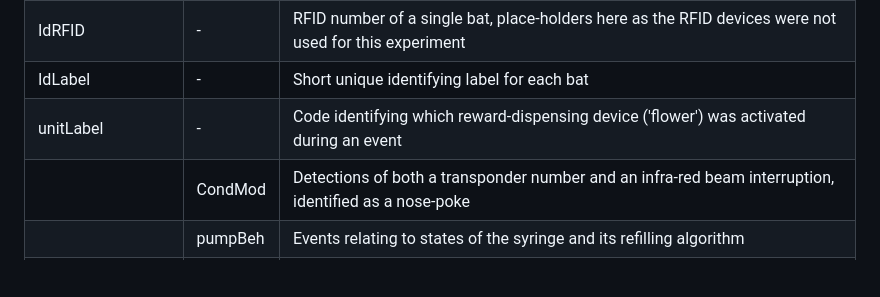
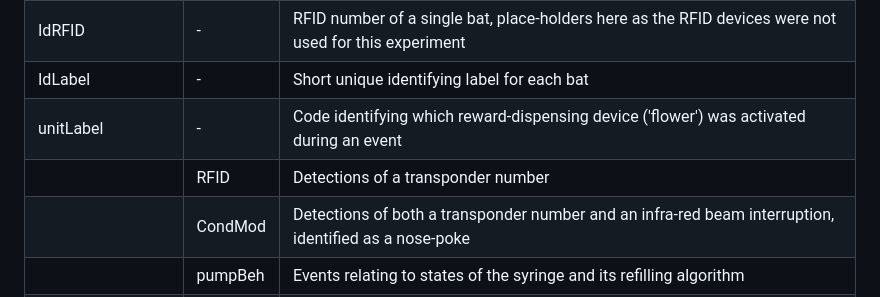
Before and after one commit to ShambhaviC/Timing_2021, a Markdown page: README.md, the part around the change. GitHub-like rendering; blank space fills up the shorter version.

```diff
--- a/README.md
+++ b/README.md
@@ -27,6 +27,7 @@ These files were written to execute the experimental schedule for each day of th
 |IdRFID       |-        |RFID number of a single bat, place-holders here as the RFID devices were not used for this experiment|
 |IdLabel			|-        |Short unique identifying label for each bat|
 |unitLabel		|-        |Code identifying which reward-dispensing device ('flower') was activated during an event|
+|             |RFID     |Detections of a transponder number|
 |             |CondMod  |Detections of both a transponder number and an infra-red beam interruption, identified as a nose-poke|
 |             |pumpBeh  |Events relating to states of the syringe and its refilling algorithm|
 |             |exp      |Events related to the programmed reward schedule, clarified in **SystemMsg**|
```
